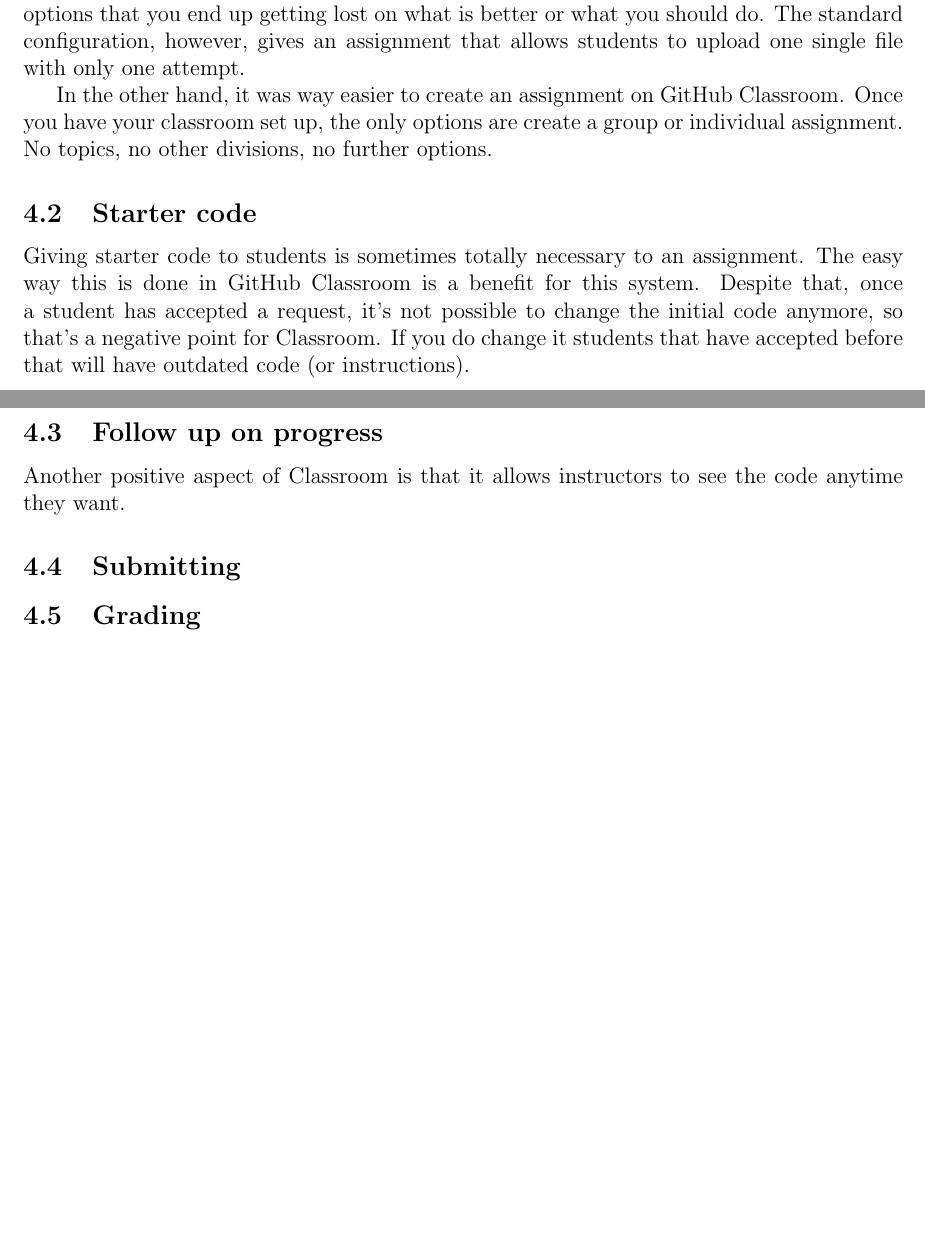
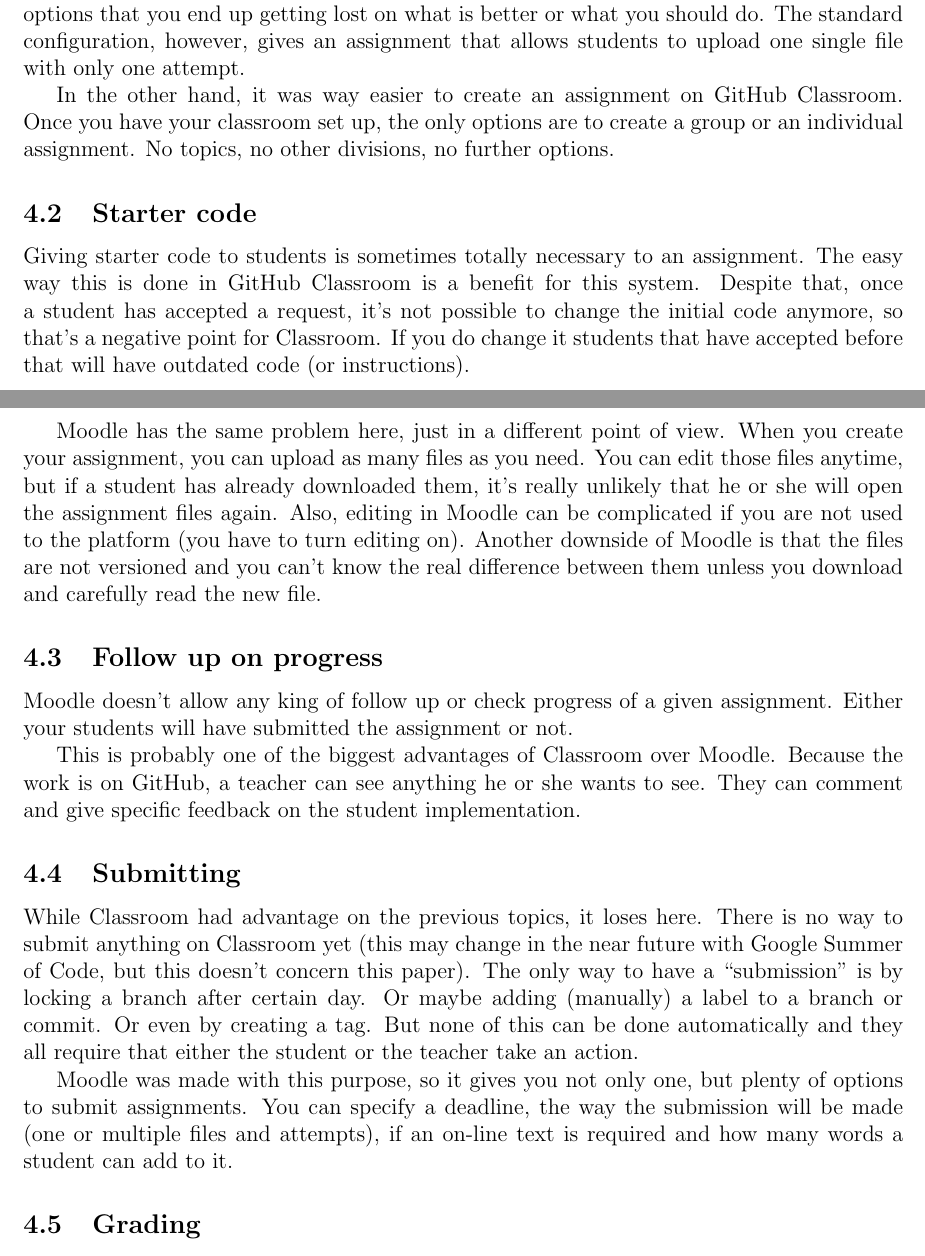
Before and after one commit to ParleyMartins/csc415, a LaTeX document (final.tex): two parts of pages 3 and 4 of 4, joined at a grey line, cut so that both start at the same text, the shorter picture padded with empty space. Compiled offline with LaTeX, dvips and Ghostscript.

Commit message:
Add more sections to results

```diff
--- a/final.tex
+++ b/final.tex
@@ -120,19 +120,29 @@
 
 To get on the `New Assignment` page was easier, but once there, there are so many options that you end up getting lost on what is better or what you should do. The standard configuration, however, gives an assignment that allows students to upload one single file with only one attempt.
 
-In the other hand, it was way easier to create an assignment on GitHub Classroom. Once you have your classroom set up, the only options are create a group or individual assignment. No topics, no other divisions, no further options.
+In the other hand, it was way easier to create an assignment on GitHub Classroom. Once you have your classroom set up, the only options are to create a group or an individual assignment. No topics, no other divisions, no further options.
 
 \subsection{Starter code}
 
 Giving starter code to students is sometimes totally necessary to an assignment. The easy way this is done in GitHub Classroom is a benefit for this system. Despite that, once a student has accepted a request, it's not possible to change the initial code anymore, so that's a negative point for Classroom. If you do change it students that have accepted before that will have outdated code (or instructions).
 
+Moodle has the same problem here, just in a different point of view. When you create your assignment, you can upload as many files as you need. You can edit those files anytime, but if a student has already downloaded them, it's really unlikely that he or she will open the assignment files again. Also, editing in Moodle can be complicated if you are not used to the platform (you have to turn editing on). Another downside of Moodle is that the files are not versioned and you can't know the real difference between them unless you download and carefully read the new file.
+
 \subsection{Follow up on progress}
 
-Another positive aspect of Classroom is that it allows instructors to see the code anytime they want.
+Moodle doesn't allow any king of follow up or check progress of a given assignment. Either your students will have submitted the assignment or not.
+
+This is probably one of the biggest advantages of Classroom over Moodle. Because the work is on GitHub, a teacher can see anything he or she wants to see. They can comment and give specific feedback on the student implementation.
 
 \subsection{Submitting}
 
+While Classroom had advantage on the previous topics, it loses here. There is no way to submit anything on Classroom yet (this may change in the near future with Google Summer of Code, but this doesn't concern this paper). The only way to have a ``submission'' is by locking a branch after certain day. Or maybe adding (manually) a label to a branch or commit. Or even by creating a tag. But none of this can be done automatically and they all require that either the student or the teacher take an action.
+
+Moodle was made with this purpose, so it gives you not only one, but plenty of options to submit assignments. You can specify a deadline, the way the submission will be made (one or multiple files and attempts), if an on-line text is required and how many words a student can add to it.
+
 \subsection{Grading}
+
+
 
 %%%%%%%%%%%%
 \section{Conclusion}
```
